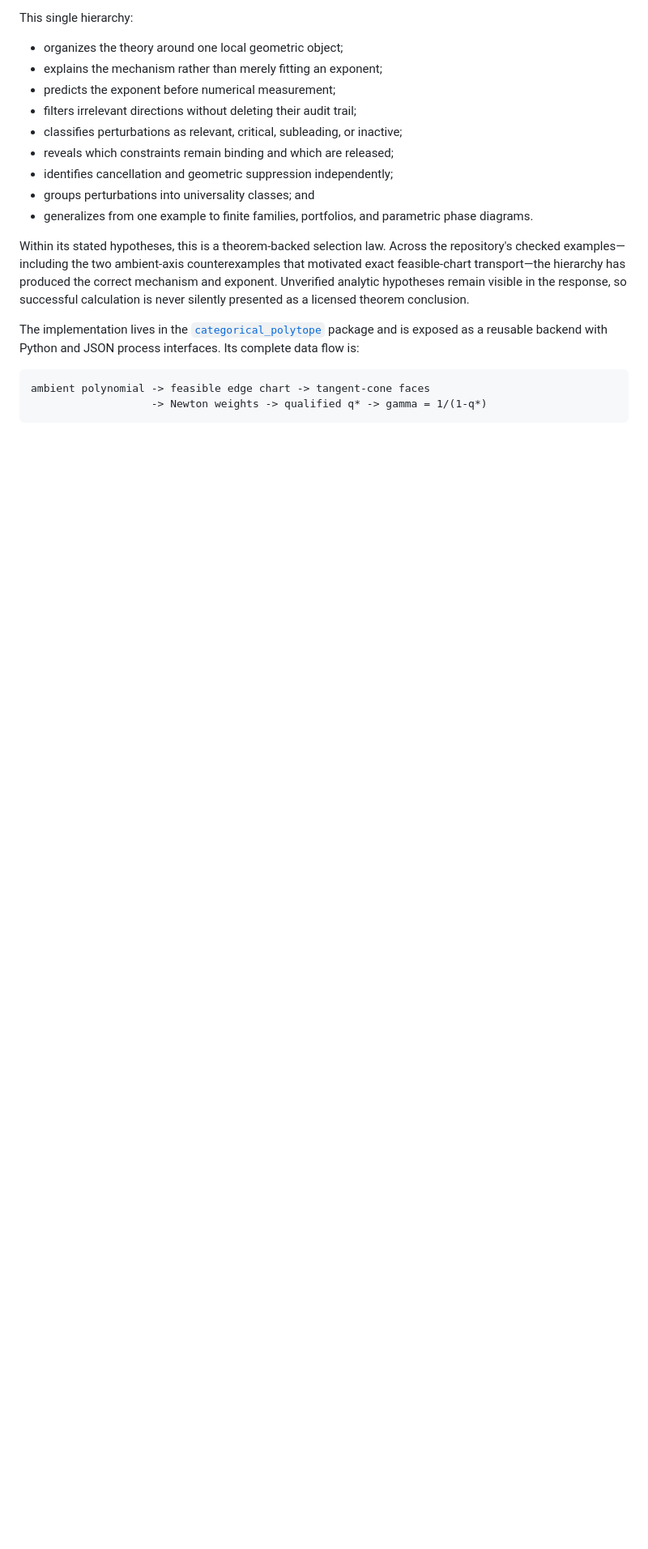
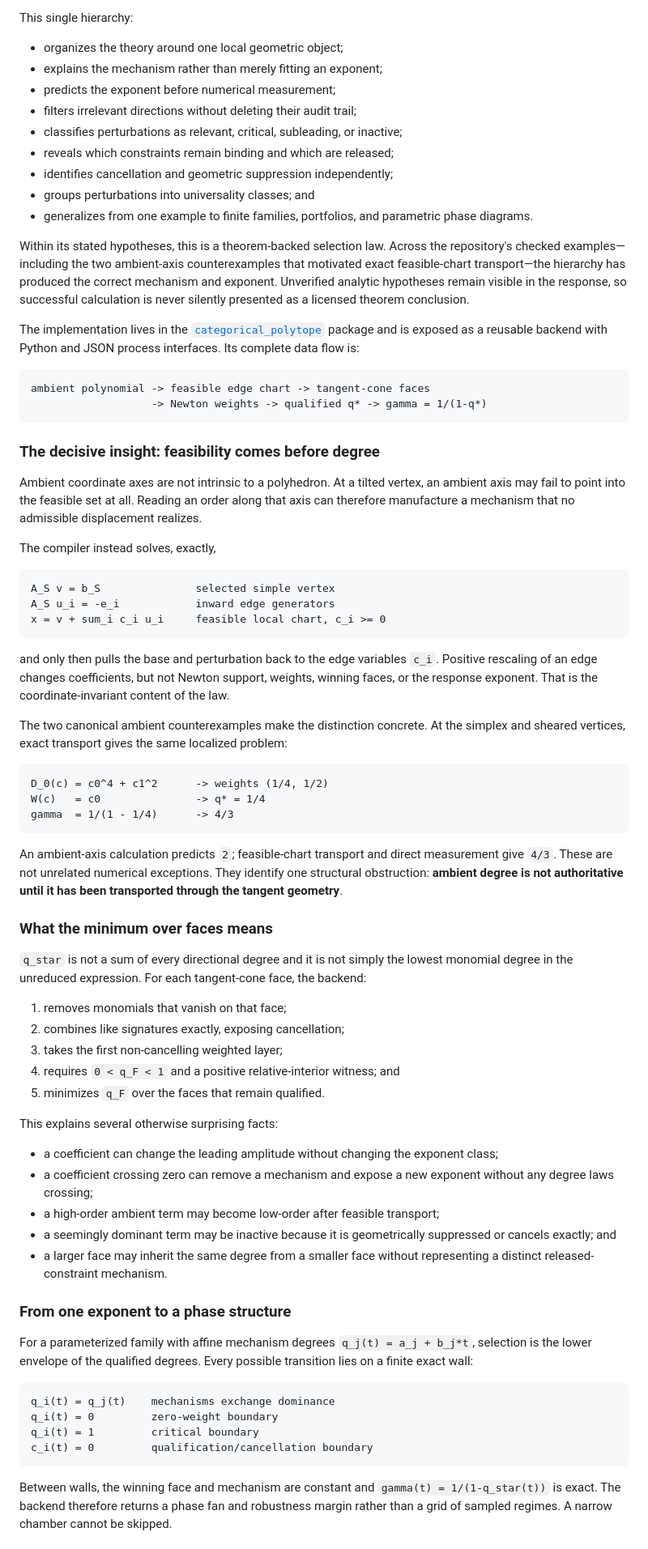
Before and after one commit to bbis-ops/Hypersurface-Categorical-Polytope, a Markdown page: README.md, the part around one of its changes. Shown at 81% size. Rendered like a GitHub page; blank space fills up the shorter version.

Commit message:
Explain the Newton-tropical selection principle

````diff
--- a/README.md
+++ b/README.md
@@ -68,3 +68,81 @@ flow is:
 ambient polynomial -> feasible edge chart -> tangent-cone faces
                    -> Newton weights -> qualified q* -> gamma = 1/(1-q*)
 ```
+
+### The decisive insight: feasibility comes before degree
+
+Ambient coordinate axes are not intrinsic to a polyhedron. At a tilted
+vertex, an ambient axis may fail to point into the feasible set at all. Reading
+an order along that axis can therefore manufacture a mechanism that no
+admissible displacement realizes.
+
+The compiler instead solves, exactly,
+
+```text
+A_S v = b_S               selected simple vertex
+A_S u_i = -e_i            inward edge generators
+x = v + sum_i c_i u_i     feasible local chart, c_i >= 0
+```
+
+and only then pulls the base and perturbation back to the edge variables
+`c_i`. Positive rescaling of an edge changes coefficients, but not Newton
+support, weights, winning faces, or the response exponent. That is the
+coordinate-invariant content of the law.
+
+The two canonical ambient counterexamples make the distinction concrete. At
+the simplex and sheared vertices, exact transport gives the same localized
+problem:
+
+```text
+D_0(c) = c0^4 + c1^2      -> weights (1/4, 1/2)
+W(c)   = c0               -> q* = 1/4
+gamma  = 1/(1 - 1/4)      -> 4/3
+```
+
+An ambient-axis calculation predicts `2`; feasible-chart transport and direct
+measurement give `4/3`. These are not unrelated numerical exceptions. They
+identify one structural obstruction: **ambient degree is not authoritative
+until it has been transported through the tangent geometry**.
+
+### What the minimum over faces means
+
+`q_star` is not a sum of every directional degree and it is not simply the
+lowest monomial degree in the unreduced expression. For each tangent-cone
+face, the backend:
+
+1. removes monomials that vanish on that face;
+2. combines like signatures exactly, exposing cancellation;
+3. takes the first non-cancelling weighted layer;
+4. requires `0 < q_F < 1` and a positive relative-interior witness; and
+5. minimizes `q_F` over the faces that remain qualified.
+
+This explains several otherwise surprising facts:
+
+- a coefficient can change the leading amplitude without changing the
+  exponent class;
+- a coefficient crossing zero can remove a mechanism and expose a new
+  exponent without any degree laws crossing;
+- a high-order ambient term may become low-order after feasible transport;
+- a seemingly dominant term may be inactive because it is geometrically
+  suppressed or cancels exactly; and
+- a larger face may inherit the same degree from a smaller face without
+  representing a distinct released-constraint mechanism.
+
+### From one exponent to a phase structure
+
+For a parameterized family with affine mechanism degrees
+`q_j(t) = a_j + b_j*t`, selection is the lower envelope of the qualified
+degrees. Every possible transition lies on a finite exact wall:
+
+```text
+q_i(t) = q_j(t)    mechanisms exchange dominance
+q_i(t) = 0         zero-weight boundary
+q_i(t) = 1         critical boundary
+c_i(t) = 0         qualification/cancellation boundary
+```
+
+Between walls, the winning face and mechanism are constant and
+`gamma(t) = 1/(1-q_star(t))` is exact. The backend therefore returns a phase
+fan and robustness margin rather than a grid of sampled regimes. A narrow
+chamber cannot be skipped.
+
````
Also changed, not shown: other parts of README.md (+19 -0 lines).
